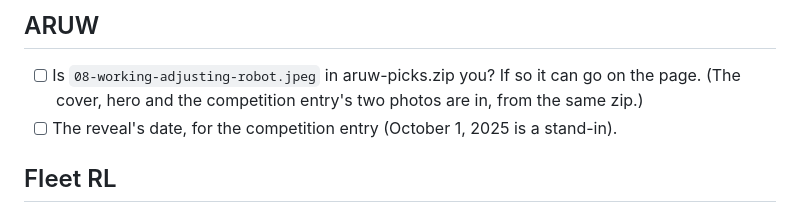
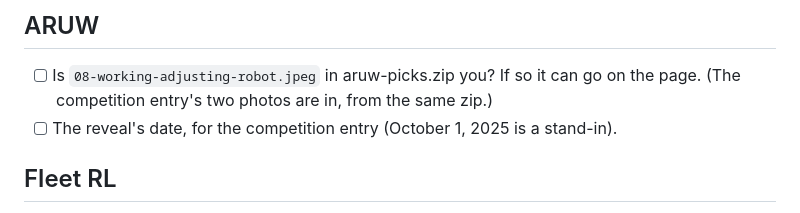
Before and after one commit to EricJGoossen/EricJGoossen.github.io, a Markdown page: MEDIA-TODO.md, the part around the change. Drawn GitHub-style.

Commit message:
MEDIA-TODO: ARUW photos note after the video hero and card
Co-Authored-By: Claude Opus 5.5 <noreply@anthropic.com>
Claude-Session: https://claude.ai/code/session_01VT6rwvoTZccGUx9ZVyWK2v

```diff
--- a/MEDIA-TODO.md
+++ b/MEDIA-TODO.md
@@ -25,7 +25,7 @@ delete its line here.
 ## ARUW
 
 - [ ] Is `08-working-adjusting-robot.jpeg` in aruw-picks.zip you? If so it can go on the page. (The
-      cover, hero and the competition entry's two photos are in, from the same zip.)
+      competition entry's two photos are in, from the same zip.)
 - [ ] The reveal's date, for the competition entry (October 1, 2025 is a stand-in).
 
 ## Fleet RL
```
